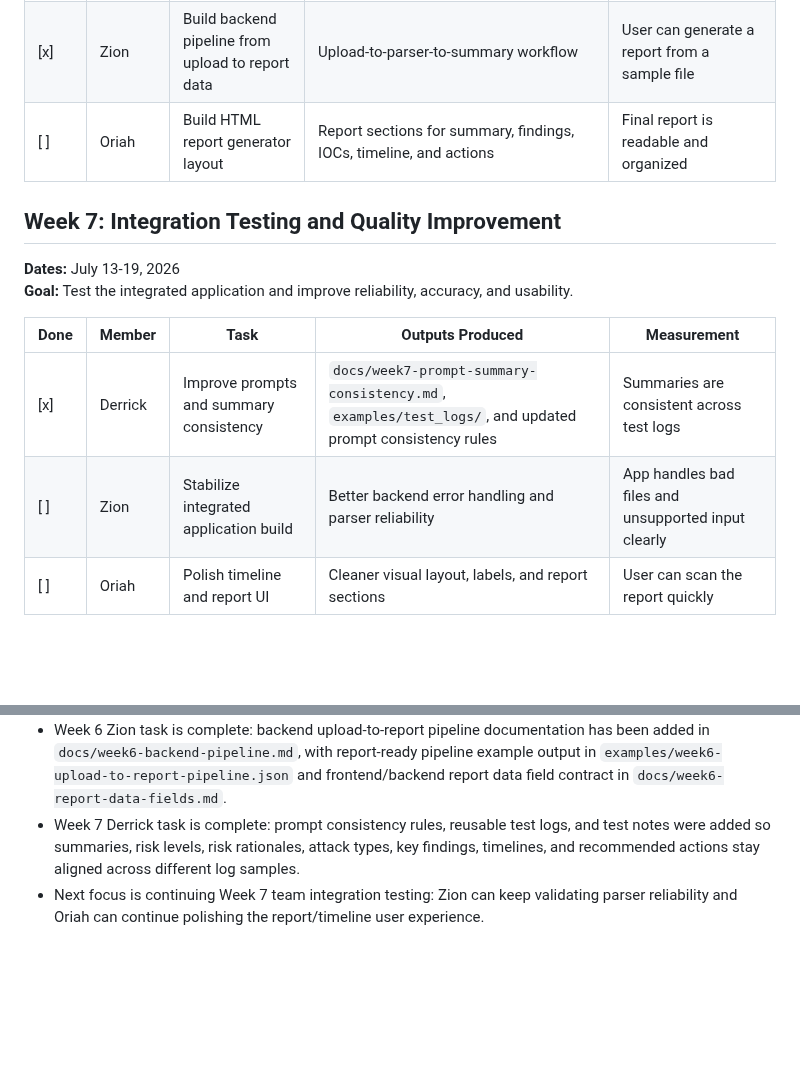
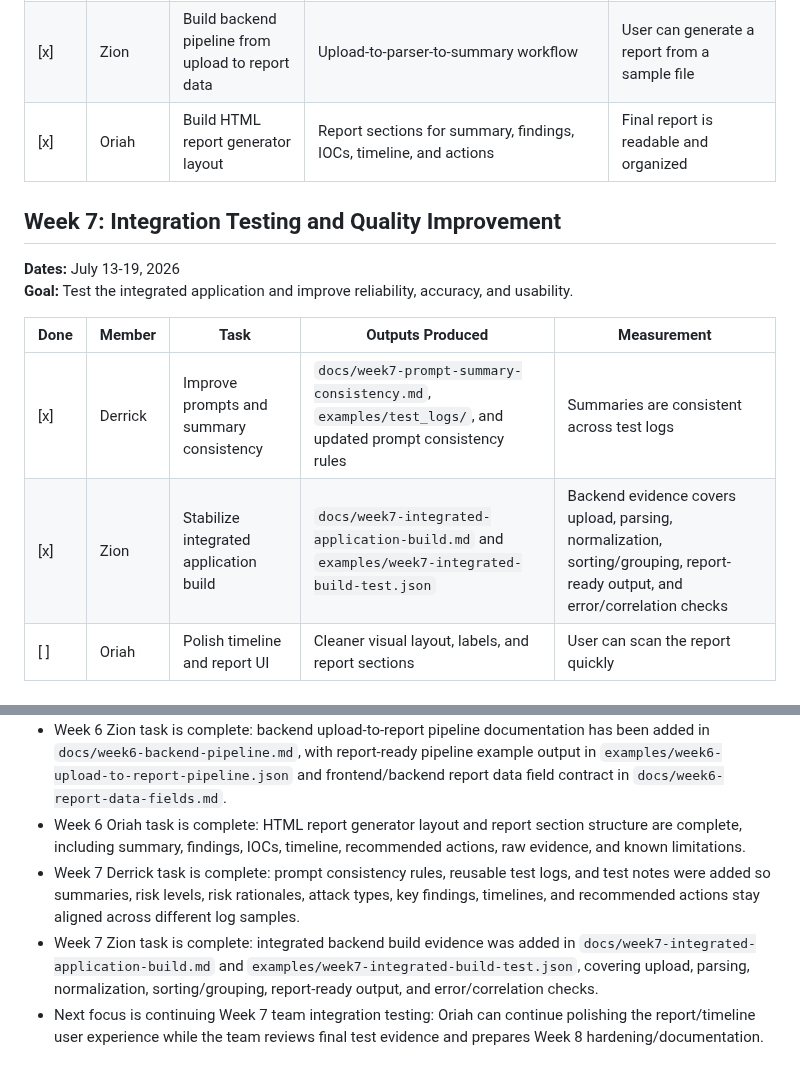
Before and after one commit to Dredman72/security-log-threat-timeline, a Markdown page: README.md, 2 parts joined by grey strips. Rendered like a GitHub page; blank space fills up the shorter version.

Commit message:
Update Week 6 and Week 7 milestone status

```diff
--- a/README.md
+++ b/README.md
@@ -169,7 +169,7 @@ Recommended screenshots:
 | --- | --- | --- | --- | --- |
 | [x] | Derrick | Review report narrative and prompt quality | Improved summary wording, risk rationale, report timestamp, reset workflow, downloadable report output, parsed event preview, and analyst recommendations | Report is clear, consistent, and useful for incident review |
 | [x] | Zion | Build backend pipeline from upload to report data | Upload-to-parser-to-summary workflow | User can generate a report from a sample file |
-| [ ] | Oriah | Build HTML report generator layout | Report sections for summary, findings, IOCs, timeline, and actions | Final report is readable and organized |
+| [x] | Oriah | Build HTML report generator layout | Report sections for summary, findings, IOCs, timeline, and actions | Final report is readable and organized |
 
 ## Week 7: Integration Testing and Quality Improvement
 
@@ -179,7 +179,7 @@ Recommended screenshots:
 | Done | Member | Task | Outputs Produced | Measurement |
 | --- | --- | --- | --- | --- |
 | [x] | Derrick | Improve prompts and summary consistency | `docs/week7-prompt-summary-consistency.md`, `examples/test_logs/`, and updated prompt consistency rules | Summaries are consistent across test logs |
-| [ ] | Zion | Stabilize integrated application build | Better backend error handling and parser reliability | App handles bad files and unsupported input clearly |
+| [x] | Zion | Stabilize integrated application build | `docs/week7-integrated-application-build.md` and `examples/week7-integrated-build-test.json` | Backend evidence covers upload, parsing, normalization, sorting/grouping, report-ready output, and error/correlation checks |
 | [ ] | Oriah | Polish timeline and report UI | Cleaner visual layout, labels, and report sections | User can scan the report quickly |
 
 ## Week 8: Final Hardening, Documentation, and Presentation Preparation
@@ -307,5 +307,7 @@ As of July 9, 2026:
 - `MILESTONE_TODOS.md`, `DEMO_WORKFLOW_INSTRUCTIONS.md`, and `DEPLOYMENT_AND_SUBMISSION_GUIDE.md` have been added for team tracking, demo preparation, and deployment/submission guidance.
 - Week 6 Derrick task is complete: report narrative quality, risk consistency, risk rationale, report timestamp, repeated-authentication grouping, reset workflow, downloadable JSON/HTML reports, and parsed event preview improvements have been added to the Flask/OpenAI prototype.
 - Week 6 Zion task is complete: backend upload-to-report pipeline documentation has been added in `docs/week6-backend-pipeline.md`, with report-ready pipeline example output in `examples/week6-upload-to-report-pipeline.json` and frontend/backend report data field contract in `docs/week6-report-data-fields.md`.
+- Week 6 Oriah task is complete: HTML report generator layout and report section structure are complete, including summary, findings, IOCs, timeline, recommended actions, raw evidence, and known limitations.
 - Week 7 Derrick task is complete: prompt consistency rules, reusable test logs, and test notes were added so summaries, risk levels, risk rationales, attack types, key findings, timelines, and recommended actions stay aligned across different log samples.
-- Next focus is continuing Week 7 team integration testing: Zion can keep validating parser reliability and Oriah can continue polishing the report/timeline user experience.
+- Week 7 Zion task is complete: integrated backend build evidence was added in `docs/week7-integrated-application-build.md` and `examples/week7-integrated-build-test.json`, covering upload, parsing, normalization, sorting/grouping, report-ready output, and error/correlation checks.
+- Next focus is continuing Week 7 team integration testing: Oriah can continue polishing the report/timeline user experience while the team reviews final test evidence and prepares Week 8 hardening/documentation.
```
Also changed, not shown: MILESTONE_TODOS.md (+1 -1 lines).
